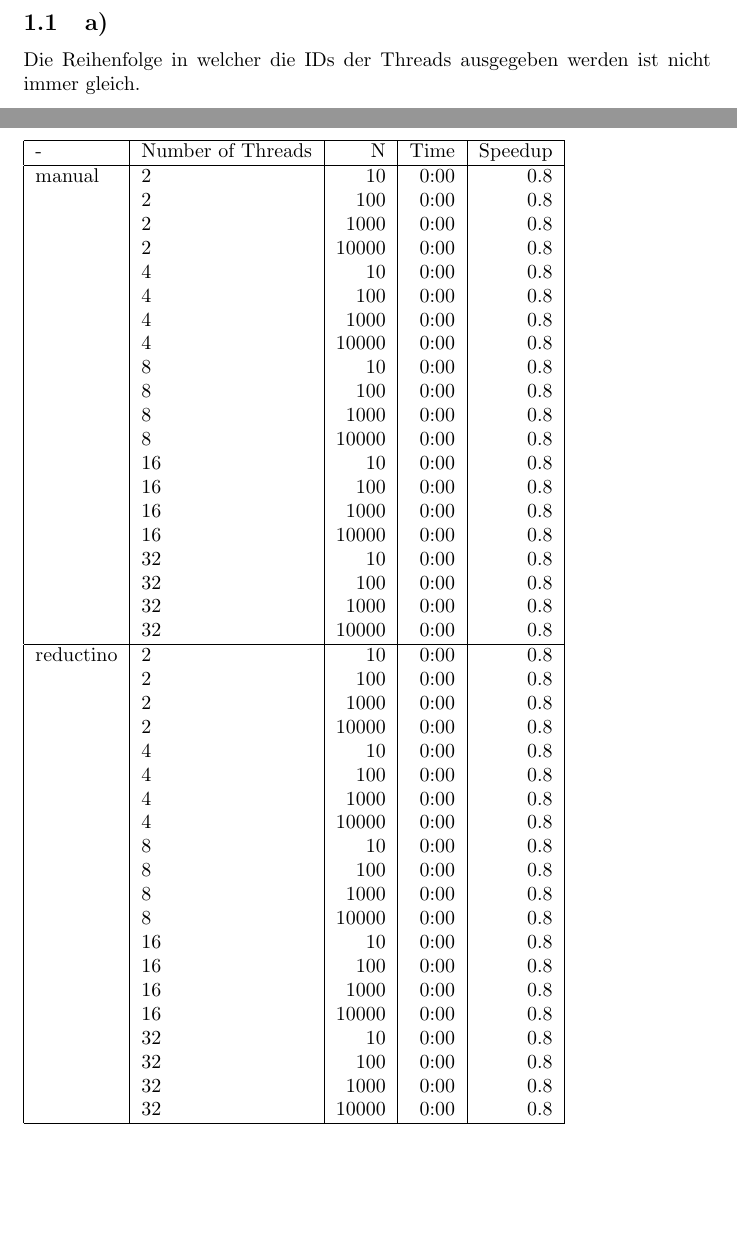
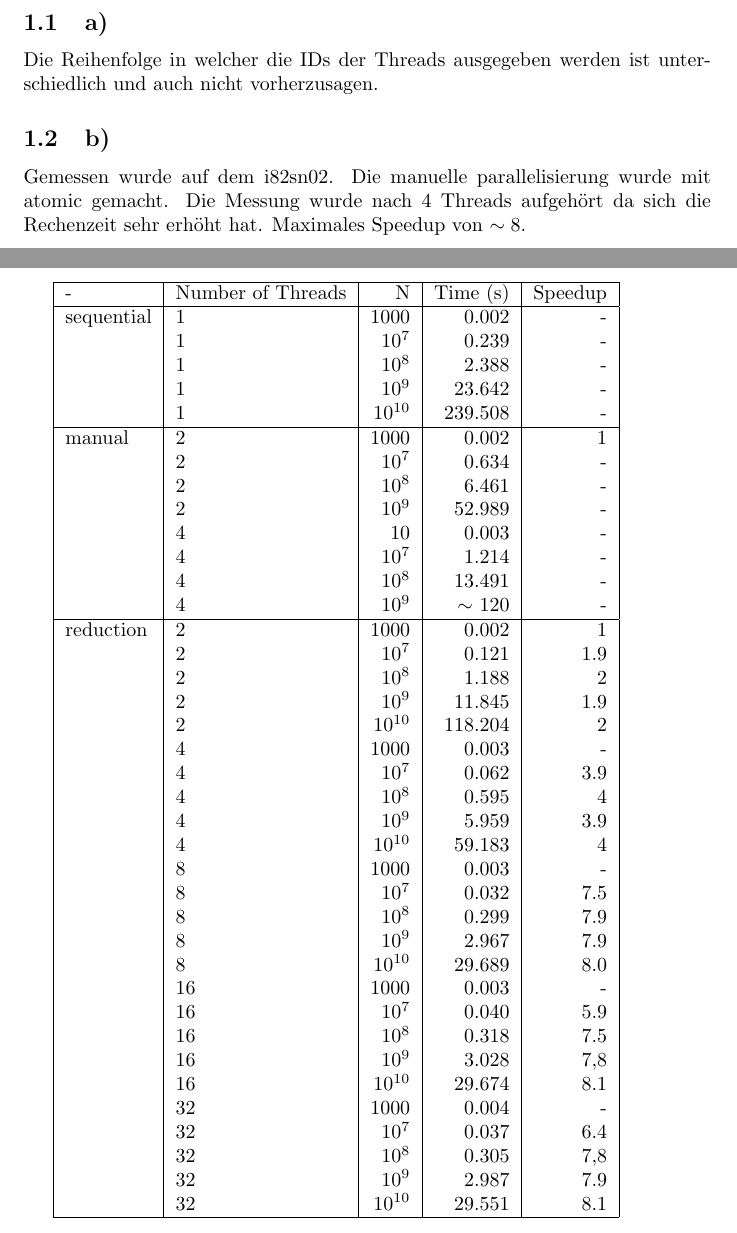
Before and after one commit to a-luengen/PraktikumParalleleNumerik, a LaTeX document (projekt1/Aufgaben.tex): two parts of pages 2 and 3 of 6, joined at a grey line, cut so that both start at the same text, the shorter picture padded with empty space. Compiled offline with pdfLaTeX.

Commit message:
Messergebnisse Aufgabe 1.

```diff
--- a/projekt1/Aufgaben.tex
+++ b/projekt1/Aufgaben.tex
@@ -11,53 +11,55 @@
     \newpage
     \section{Aufgabe 1}
         \subsection{a)}
-        Die Reihenfolge in welcher die IDs der Threads ausgegeben werden ist nicht immer gleich.
+        Die Reihenfolge in welcher die IDs der Threads ausgegeben werden ist unterschiedlich und auch nicht vorherzusagen.
+
         \subsection{b)}
+        Gemessen wurde auf dem i82sn02. Die manuelle parallelisierung wurde mit atomic gemacht. Die Messung wurde nach 4 Threads aufgehört da sich die Rechenzeit sehr erhöht hat. Maximales Speedup von $ \sim 8 $.\\
+
 	\begin{tabular}{|l|l|r|r|r|}
 		\hline
-		- & Number of Threads & N & Time & Speedup \\
+		- & Number of Threads & N & Time (s) & Speedup \\
 		\hline
-		manual & 2 & 10 & 0:00 & 0.8 \\
-		 & 2 & 100 & 0:00 & 0.8 \\
-		 & 2 & 1000 & 0:00 & 0.8 \\
-		 & 2 & 10000 & 0:00 & 0.8 \\
-		 & 4 & 10 & 0:00 & 0.8 \\
-		 & 4 & 100 & 0:00 & 0.8 \\
-		 & 4 & 1000 & 0:00 & 0.8 \\
-		 & 4 & 10000 & 0:00 & 0.8 \\
-		 & 8 & 10 & 0:00 & 0.8 \\
-		 & 8 & 100 & 0:00 & 0.8 \\
-		 & 8 & 1000 & 0:00 & 0.8 \\
-		 & 8 & 10000 & 0:00 & 0.8 \\
-		 & 16 & 10 & 0:00 & 0.8 \\
-		 & 16 & 100 & 0:00 & 0.8 \\
-		 & 16 & 1000 & 0:00 & 0.8 \\
-		 & 16 & 10000 & 0:00 & 0.8 \\
-		 & 32 & 10 & 0:00 & 0.8 \\
-		 & 32 & 100 & 0:00 & 0.8 \\
-		 & 32 & 1000 & 0:00 & 0.8 \\
-		 & 32 & 10000 & 0:00 & 0.8 \\
+		sequential & 1 & 1000 & 0.002 & - \\
+		& 1 & $10^{7}$ & 0.239 & - \\
+		& 1 & $10^{8}$ & 2.388 & - \\
+		& 1 & $10^{9}$ & 23.642 & - \\
+		& 1 & $10^{10}$ & 239.508 & - \\
 		\hline
-		reductino & 2 & 10 & 0:00 & 0.8 \\
-		 & 2 & 100 & 0:00 & 0.8 \\
-		 & 2 & 1000 & 0:00 & 0.8 \\
-		 & 2 & 10000 & 0:00 & 0.8 \\
-		 & 4 & 10 & 0:00 & 0.8 \\
-		 & 4 & 100 & 0:00 & 0.8 \\
-		 & 4 & 1000 & 0:00 & 0.8 \\
-		 & 4 & 10000 & 0:00 & 0.8 \\
-		 & 8 & 10 & 0:00 & 0.8 \\
-		 & 8 & 100 & 0:00 & 0.8 \\
-		 & 8 & 1000 & 0:00 & 0.8 \\
-		 & 8 & 10000 & 0:00 & 0.8 \\
-		 & 16 & 10 & 0:00 & 0.8 \\
-		 & 16 & 100 & 0:00 & 0.8 \\
-		 & 16 & 1000 & 0:00 & 0.8 \\
-		 & 16 & 10000 & 0:00 & 0.8 \\
-		 & 32 & 10 & 0:00 & 0.8 \\
-		 & 32 & 100 & 0:00 & 0.8 \\
-		 & 32 & 1000 & 0:00 & 0.8 \\
-		 & 32 & 10000 & 0:00 & 0.8 \\
+		manual & 2 & 1000 & 0.002 & 1 \\
+		 & 2 & $10^{7}$ & 0.634 & - \\
+		 & 2 & $10^{8}$ & 6.461 & - \\
+		 & 2 & $10^{9}$ & 52.989 & - \\
+		 & 4 & $10$ & 0.003 & - \\
+		 & 4 & $10^{7}$ & 1.214 & - \\
+		 & 4 & $10^{8}$ & 13.491 & - \\
+		 & 4 & $10^{9}$ & $\sim$ 120 & - \\
+		\hline
+		reduction & 2 & 1000 & 0.002 & 1 \\
+		 & 2 & $10^{7}$ & 0.121 & 1.9 \\
+		 & 2 & $10^{8}$ & 1.188 & 2 \\
+		 & 2 & $10^{9}$ & 11.845 & 1.9 \\
+		 & 2 & $10^{10}$ & 118.204 & 2 \\
+		 & 4 & 1000 & 0.003 & - \\
+		 & 4 & $10^{7}$ & 0.062 & 3.9 \\
+		 & 4 & $10^{8}$ & 0.595 & 4 \\
+		 & 4 & $10^{9}$ & 5.959 & 3.9 \\
+		 & 4 & $10^{10}$ & 59.183 & 4 \\
+		 & 8 & 1000 & 0.003 & - \\
+		 & 8 & $ 10^{7} $ & 0.032 & 7.5 \\
+		 & 8 & $ 10^{8} $ & 0.299 & 7.9 \\
+		 & 8 & $ 10^{9} $ & 2.967 & 7.9 \\
+		 & 8 & $10^{10}$ & 29.689 & 8.0 \\
+		 & 16 & 1000 & 0.003 & - \\
+		 & 16 & $ 10^{7} $ & 0.040 & 5.9 \\
+		 & 16 & $ 10^{8} $ & 0.318 & 7.5 \\
+		 & 16 & $ 10^{9} $ & 3.028 & 7,8 \\
+		 & 16 & $10^{10}$ & 29.674 & 8.1\\
+		 & 32 & 1000 & 0.004 & - \\
+		 & 32 & $ 10^{7} $ & 0.037 & 6.4 \\
+		 & 32 & $ 10^{8} $ & 0.305 & 7,8 \\
+		 & 32 & $ 10^{9} $ & 2.987 & 7.9 \\
+		 & 32 & $10^{10}$ & 29.551 & 8.1 \\
 		\hline
 	\end{tabular}
         \subsection{c)}
```
